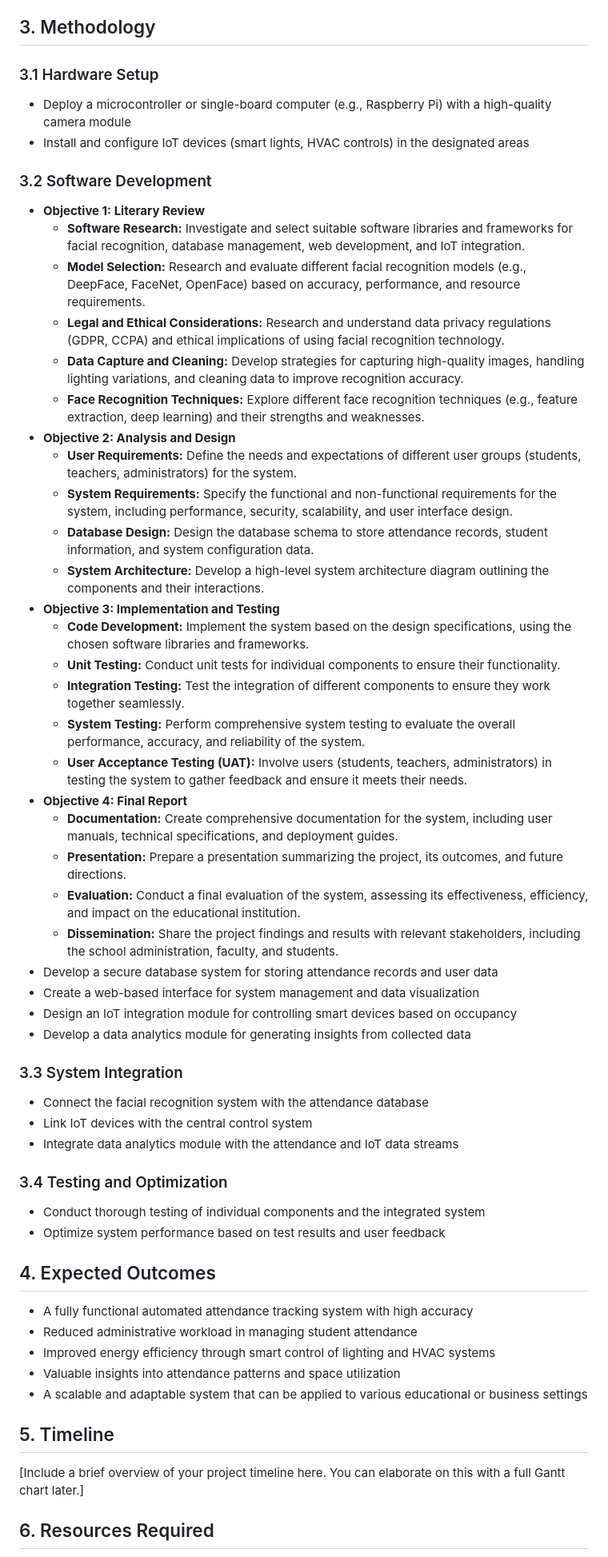
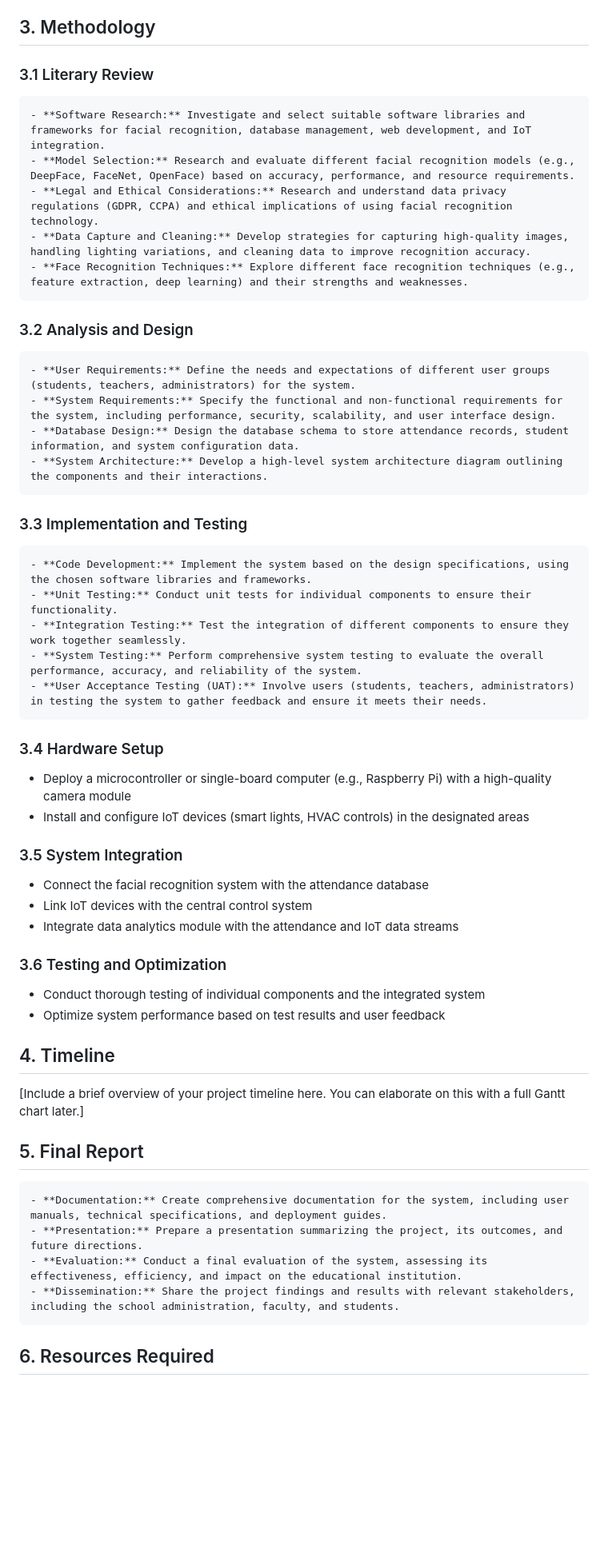
Before and after one commit to Ki-D-Talbot/FYP, a Markdown page: project-proposal.md, the part around the change. Shown at 80% size. Drawn GitHub-style; blank space fills up the shorter version.

Commit message:
Refactor: Reorder project proposal sections for better flow
This commit reorders the sections of the project proposal to improve the logical flow and clarity.

- The "Final Report" section is moved under the "Timeline" section to reflect its place in the project lifecycle.
- The "Methodology" section is reordered to follow a more chronological order of project development.

This change makes the proposal easier to read and understand.

```diff
--- a/project-proposal.md
+++ b/project-proposal.md
@@ -11,56 +11,48 @@ The Automated Student Register System is an innovative solution designed to stre
 - Ensure system scalability and adaptability for potential use in various business environments
 
 ## 3. Methodology
-### 3.1 Hardware Setup
-- Deploy a microcontroller or single-board computer (e.g., Raspberry Pi) with a high-quality camera module
-- Install and configure IoT devices (smart lights, HVAC controls) in the designated areas
 
-### 3.2 Software Development
-- **Objective 1: Literary Review**
+### 3.1 Literary Review
     - **Software Research:** Investigate and select suitable software libraries and frameworks for facial recognition, database management, web development, and IoT integration.
     - **Model Selection:** Research and evaluate different facial recognition models (e.g., DeepFace, FaceNet, OpenFace) based on accuracy, performance, and resource requirements.
     - **Legal and Ethical Considerations:** Research and understand data privacy regulations (GDPR, CCPA) and ethical implications of using facial recognition technology.
     - **Data Capture and Cleaning:** Develop strategies for capturing high-quality images, handling lighting variations, and cleaning data to improve recognition accuracy.
     - **Face Recognition Techniques:** Explore different face recognition techniques (e.g., feature extraction, deep learning) and their strengths and weaknesses.
-- **Objective 2: Analysis and Design**
+
+### 3.2 Analysis and Design
     - **User Requirements:** Define the needs and expectations of different user groups (students, teachers, administrators) for the system.
     - **System Requirements:** Specify the functional and non-functional requirements for the system, including performance, security, scalability, and user interface design.
     - **Database Design:** Design the database schema to store attendance records, student information, and system configuration data.
     - **System Architecture:** Develop a high-level system architecture diagram outlining the components and their interactions.
-- **Objective 3: Implementation and Testing**
+
+### 3.3 Implementation and Testing
     - **Code Development:** Implement the system based on the design specifications, using the chosen software libraries and frameworks.
     - **Unit Testing:** Conduct unit tests for individual components to ensure their functionality.
     - **Integration Testing:** Test the integration of different components to ensure they work together seamlessly.
     - **System Testing:** Perform comprehensive system testing to evaluate the overall performance, accuracy, and reliability of the system.
     - **User Acceptance Testing (UAT):** Involve users (students, teachers, administrators) in testing the system to gather feedback and ensure it meets their needs.
-- **Objective 4: Final Report**
+
+### 3.4 Hardware Setup
+- Deploy a microcontroller or single-board computer (e.g., Raspberry Pi) with a high-quality camera module
+- Install and configure IoT devices (smart lights, HVAC controls) in the designated areas
+
+### 3.5 System Integration
+- Connect the facial recognition system with the attendance database
+- Link IoT devices with the central control system
+- Integrate data analytics module with the attendance and IoT data streams
+
+### 3.6 Testing and Optimization
+- Conduct thorough testing of individual components and the integrated system
+- Optimize system performance based on test results and user feedback
+
+## 4. Timeline
+[Include a brief overview of your project timeline here. You can elaborate on this with a full Gantt chart later.]
+
+## 5. Final Report
     - **Documentation:** Create comprehensive documentation for the system, including user manuals, technical specifications, and deployment guides.
     - **Presentation:** Prepare a presentation summarizing the project, its outcomes, and future directions.
     - **Evaluation:** Conduct a final evaluation of the system, assessing its effectiveness, efficiency, and impact on the educational institution.
     - **Dissemination:** Share the project findings and results with relevant stakeholders, including the school administration, faculty, and students.
-- Develop a secure database system for storing attendance records and user data
-- Create a web-based interface for system management and data visualization
-- Design an IoT integration module for controlling smart devices based on occupancy
-- Develop a data analytics module for generating insights from collected data
-
-### 3.3 System Integration
-- Connect the facial recognition system with the attendance database
-- Link IoT devices with the central control system
-- Integrate data analytics module with the attendance and IoT data streams
-
-### 3.4 Testing and Optimization
-- Conduct thorough testing of individual components and the integrated system
-- Optimize system performance based on test results and user feedback
-
-## 4. Expected Outcomes
-- A fully functional automated attendance tracking system with high accuracy
-- Reduced administrative workload in managing student attendance
-- Improved energy efficiency through smart control of lighting and HVAC systems
-- Valuable insights into attendance patterns and space utilization
-- A scalable and adaptable system that can be applied to various educational or business settings
-
-## 5. Timeline
-[Include a brief overview of your project timeline here. You can elaborate on this with a full Gantt chart later.]
 
 ## 6. Resources Required
 - Hardware: Microcontroller/SBC, camera module, IoT devices (smart lights, HVAC controls)
```
